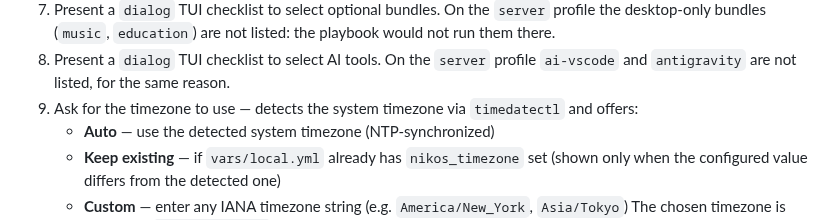
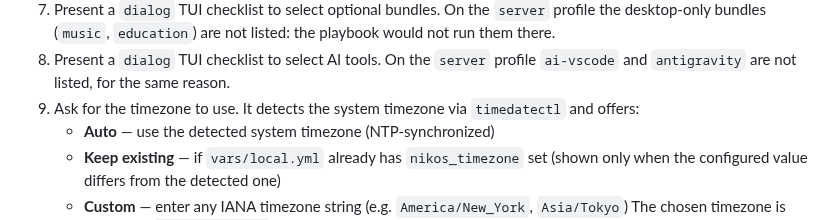
Before and after one commit to nikolareljin/nikos, a Markdown page: docs/install.md, the part around the change. GitHub-like rendering.

Commit message:
docs(install): drop the em-dash from the renumbered timezone step

```diff
--- a/docs/install.md
+++ b/docs/install.md
@@ -33,7 +33,7 @@ The script will:
    playbook would not run them there.
 8. Present a `dialog` TUI checklist to select AI tools. On the `server` profile
    `ai-vscode` and `antigravity` are not listed, for the same reason.
-9. Ask for the timezone to use — detects the system timezone via `timedatectl` and offers:
+9. Ask for the timezone to use. It detects the system timezone via `timedatectl` and offers:
    - **Auto** — use the detected system timezone (NTP-synchronized)
    - **Keep existing** — if `vars/local.yml` already has `nikos_timezone` set (shown only
      when the configured value differs from the detected one)
```
